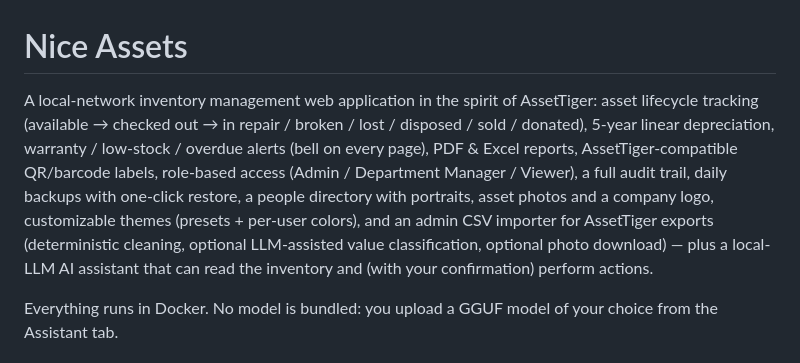
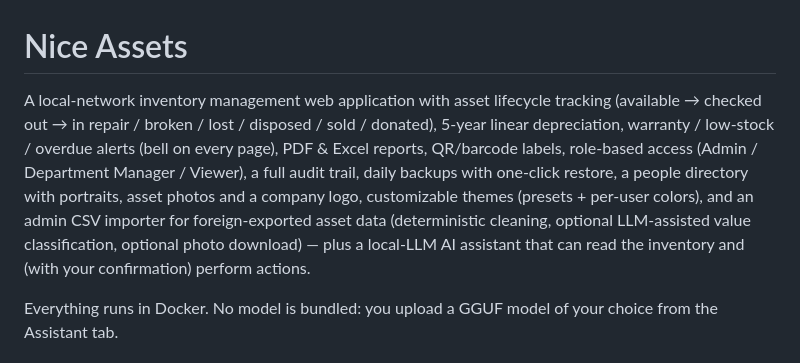
Before and after one commit to Zacheri/NiceAssets, a Markdown page: README.md, the part around the change. Rendered like a GitHub page.

```diff
--- a/README.md
+++ b/README.md
@@ -1,14 +1,13 @@
 # Nice Assets
 
-A local-network inventory management web application in the spirit of
-AssetTiger: asset lifecycle tracking (available → checked out → in repair /
+A local-network inventory management web application with asset lifecycle tracking (available → checked out → in repair /
 broken / lost / disposed / sold / donated), 5-year linear depreciation,
 warranty / low-stock / overdue alerts (bell on every page), PDF & Excel
-reports, AssetTiger-compatible QR/barcode labels, role-based access (Admin /
+reports, QR/barcode labels, role-based access (Admin /
 Department Manager / Viewer), a full audit trail, daily backups with
 one-click restore, a people directory with portraits, asset photos and a
 company logo, customizable themes (presets + per-user colors), and an admin
-CSV importer for AssetTiger exports (deterministic cleaning, optional
+CSV importer for foreign-exported asset data (deterministic cleaning, optional
 LLM-assisted value classification, optional photo download) — plus a
 local-LLM AI assistant that can read the inventory and (with your
 confirmation) perform actions.
```
